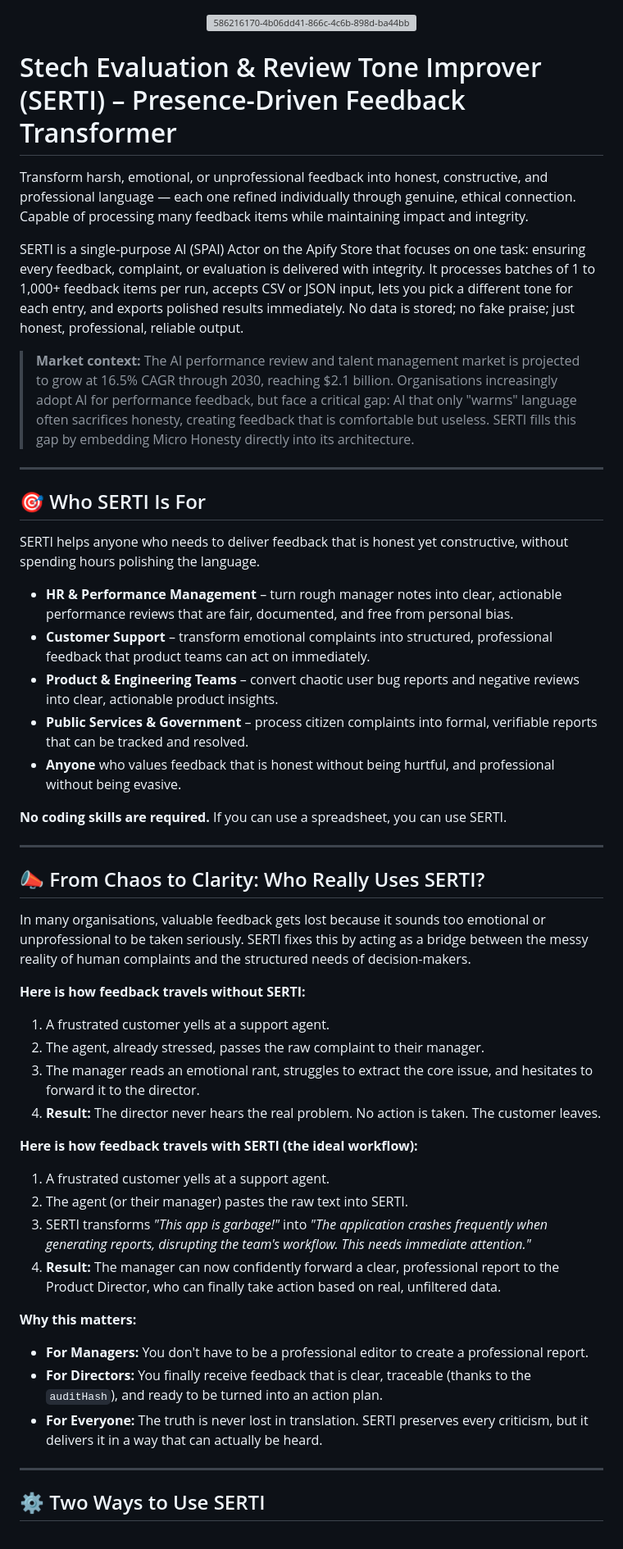
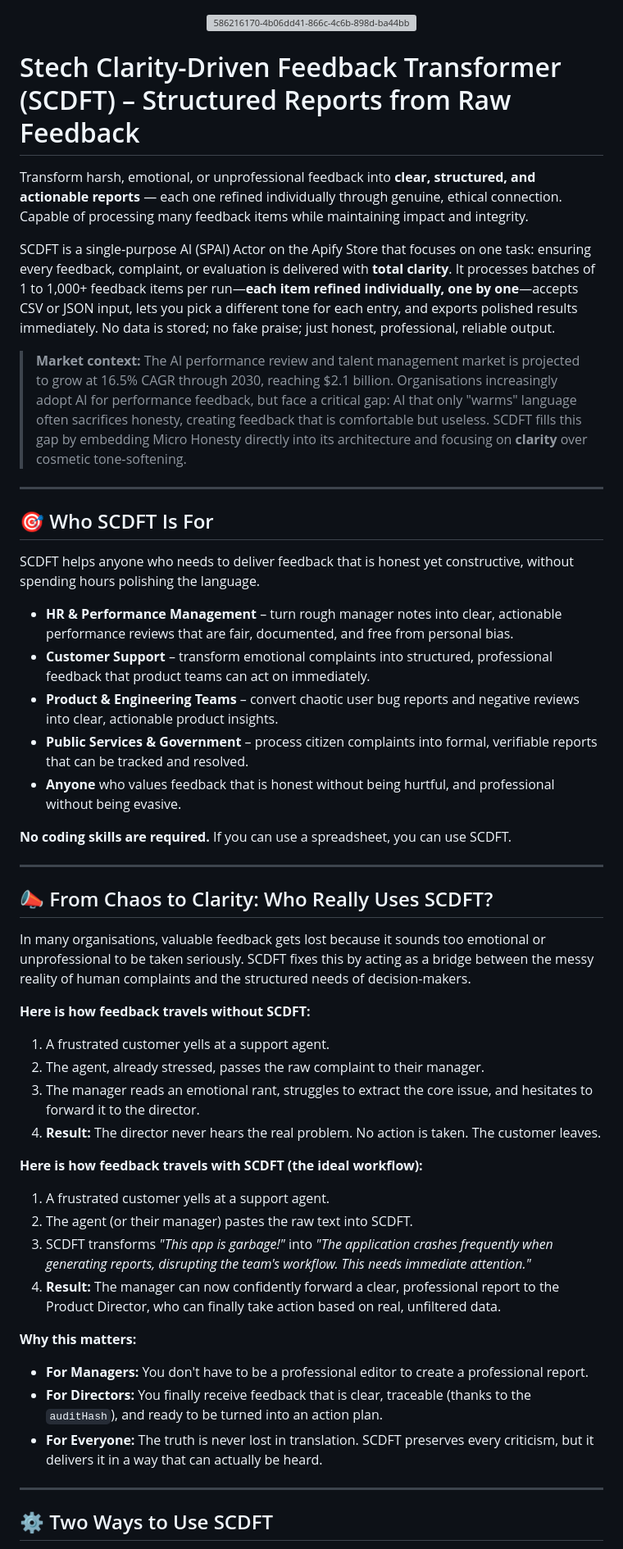
Before and after one commit to sherado99/SCDFT, a Markdown page: README.md, the part around one of its changes. Shown at 82% size. GitHub-like rendering; grey boxes are pictures that could not be loaded.

```diff
--- a/README.md
+++ b/README.md
@@ -1,18 +1,18 @@
 <div align="center"><img width="250" height="250" alt="586216170-4b06dd41-866c-4c6b-898d-ba44bb53de1e" src="https://github.com/user-attachments/assets/3957c8ef-b80e-4388-9316-891e1ff2ddf3" /></div>
 
-# Stech Evaluation & Review Tone Improver (SERTI) – Presence-Driven Feedback Transformer
+# Stech Clarity-Driven Feedback Transformer (SCDFT) – Structured Reports from Raw Feedback
 
-Transform harsh, emotional, or unprofessional feedback into honest, constructive, and professional language — each one refined individually through genuine, ethical connection. Capable of processing many feedback items while maintaining impact and integrity.
+Transform harsh, emotional, or unprofessional feedback into **clear, structured, and actionable reports** — each one refined individually through genuine, ethical connection. Capable of processing many feedback items while maintaining impact and integrity.
 
-SERTI is a single‑purpose AI (SPAI) Actor on the Apify Store that focuses on one task: ensuring every feedback, complaint, or evaluation is delivered with integrity. It processes batches of 1 to 1,000+ feedback items per run, accepts CSV or JSON input, lets you pick a different tone for each entry, and exports polished results immediately. No data is stored; no fake praise; just honest, professional, reliable output.
+SCDFT is a single‑purpose AI (SPAI) Actor on the Apify Store that focuses on one task: ensuring every feedback, complaint, or evaluation is delivered with **total clarity**. It processes batches of 1 to 1,000+ feedback items per run—**each item refined individually, one by one**—accepts CSV or JSON input, lets you pick a different tone for each entry, and exports polished results immediately. No data is stored; no fake praise; just honest, professional, reliable output.
 
-> **Market context:** The AI performance review and talent management market is projected to grow at 16.5% CAGR through 2030, reaching $2.1 billion. Organisations increasingly adopt AI for performance feedback, but face a critical gap: AI that only "warms" language often sacrifices honesty, creating feedback that is comfortable but useless. SERTI fills this gap by embedding Micro Honesty directly into its architecture.
+> **Market context:** The AI performance review and talent management market is projected to grow at 16.5% CAGR through 2030, reaching $2.1 billion. Organisations increasingly adopt AI for performance feedback, but face a critical gap: AI that only "warms" language often sacrifices honesty, creating feedback that is comfortable but useless. SCDFT fills this gap by embedding Micro Honesty directly into its architecture and focusing on **clarity** over cosmetic tone‑softening.
 
 ---
 
-## 🎯 Who SERTI Is For
+## 🎯 Who SCDFT Is For
 
-SERTI helps anyone who needs to deliver feedback that is honest yet constructive, without spending hours polishing the language.
+SCDFT helps anyone who needs to deliver feedback that is honest yet constructive, without spending hours polishing the language.
 
 - **HR & Performance Management** – turn rough manager notes into clear, actionable performance reviews that are fair, documented, and free from personal bias.
 - **Customer Support** – transform emotional complaints into structured, professional feedback that product teams can act on immediately.
@@ -20,32 +20,32 @@ SERTI helps anyone who needs to deliver feedback that is honest yet constructive
 - **Public Services & Government** – process citizen complaints into formal, verifiable reports that can be tracked and resolved.
 - **Anyone** who values feedback that is honest without being hurtful, and professional without being evasive.
 
-**No coding skills are required.** If you can use a spreadsheet, you can use SERTI.
+**No coding skills are required.** If you can use a spreadsheet, you can use SCDFT.
 
 ---
 
-## 📣 From Chaos to Clarity: Who Really Uses SERTI?
+## 📣 From Chaos to Clarity: Who Really Uses SCDFT?
 
-In many organisations, valuable feedback gets lost because it sounds too emotional or unprofessional to be taken seriously. SERTI fixes this by acting as a bridge between the messy reality of human complaints and the structured needs of decision-makers.
+In many organisations, valuable feedback gets lost because it sounds too emotional or unprofessional to be taken seriously. SCDFT fixes this by acting as a bridge between the messy reality of human complaints and the structured needs of decision-makers.
 
-**Here is how feedback travels without SERTI:**
+**Here is how feedback travels without SCDFT:**
 1. A frustrated customer yells at a support agent.
 2. The agent, already stressed, passes the raw complaint to their manager.
 3. The manager reads an emotional rant, struggles to extract the core issue, and hesitates to forward it to the director.
 4. **Result:** The director never hears the real problem. No action is taken. The customer leaves.
 
-**Here is how feedback travels with SERTI (the ideal workflow):**
+**Here is how feedback travels with SCDFT (the ideal workflow):**
 1. A frustrated customer yells at a support agent.
-2. The agent (or their manager) pastes the raw text into SERTI.
-3. SERTI transforms *"This app is garbage!"* into *"The application crashes frequently when generating reports, disrupting the team's workflow. This needs immediate attention."*
+2. The agent (or their manager) pastes the raw text into SCDFT.
+3. SCDFT transforms *"This app is garbage!"* into *"The application crashes frequently when generating reports, disrupting the team's workflow. This needs immediate attention."*
 4. **Result:** The manager can now confidently forward a clear, professional report to the Product Director, who can finally take action based on real, unfiltered data.
 
 **Why this matters:**
 - **For Managers:** You don't have to be a professional editor to create a professional report.
 - **For Directors:** You finally receive feedback that is clear, traceable (thanks to the `auditHash`), and ready to be turned into an action plan.
-- **For Everyone:** The truth is never lost in translation. SERTI preserves every criticism, but it delivers it in a way that can actually be heard.
+- **For Everyone:** The truth is never lost in translation. SCDFT preserves every criticism, but it delivers it in a way that can actually be heard.
 
 ---
 
-## ⚙️ Two Ways to Use SERTI
+## ⚙️ Two Ways to Use SCDFT
 
```
Also changed, not shown: other parts of README.md (+31 -37 lines).
